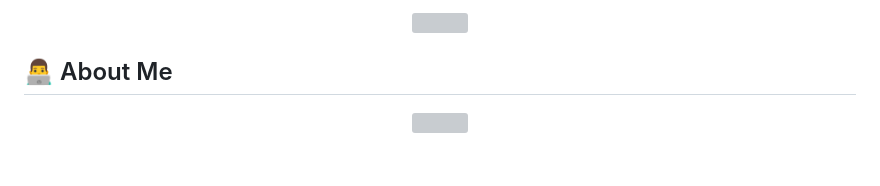
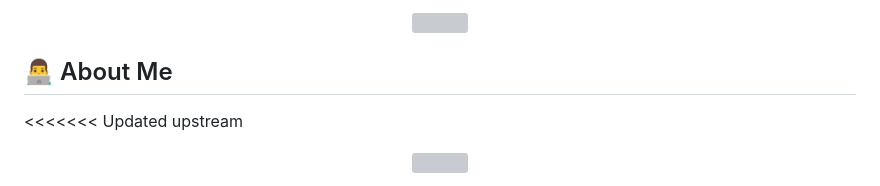
Before and after one commit to jatinvish-01/jatinvish-01, a Markdown page: README.md, the part around one of its changes. Drawn GitHub-style; blank space fills up the shorter version; grey boxes are pictures that could not be loaded.

```diff
--- a/README.md
+++ b/README.md
@@ -20,6 +20,7 @@
 <!-- ═══════════════════════════════════════════════════════════ -->
 ## 👨‍💻 About Me
 
+<<<<<<< Updated upstream
 <p align="center">
   <img src="https://raw.githubusercontent.com/jatinvish-01/jatinvish-01/main/banner/banner_2.svg" width="100%"/>
 </p>
```
Also changed, not shown: other parts of README.md (+3 -0 lines).
